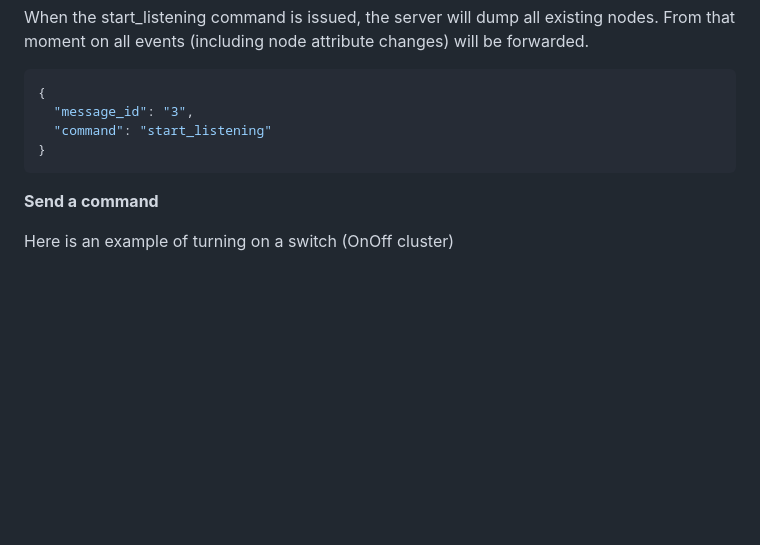
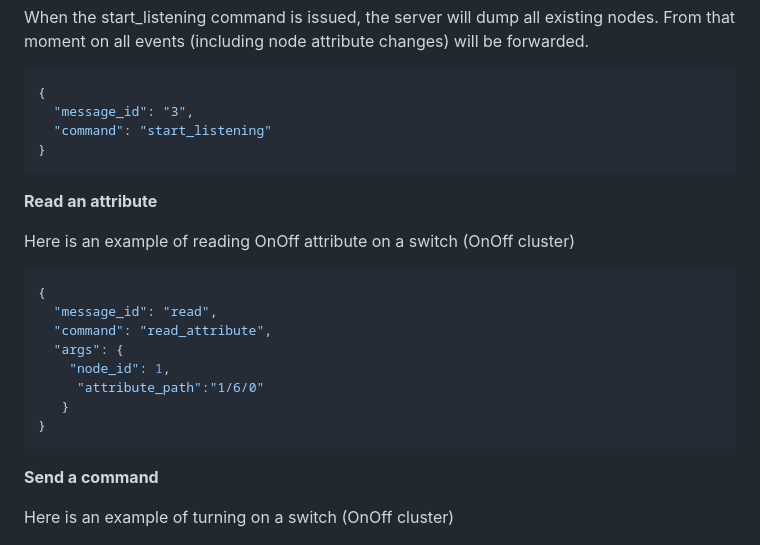
Before and after one commit to home-assistant-libs/python-matter-server, a Markdown page: README.md, the part around the change. Rendered like a GitHub page; blank space fills up the shorter version.

Commit message:
Update README.md
Read an attribute

````diff
--- a/README.md
+++ b/README.md
@@ -244,6 +244,21 @@ When the start_listening command is issued, the server will dump all existing no
 }
 ```
 
+**Read an attribute**
+
+Here is an example of reading OnOff attribute on a switch (OnOff cluster)
+
+```json
+{
+  "message_id": "read",
+  "command": "read_attribute",
+  "args": {
+    "node_id": 1,
+     "attribute_path":"1/6/0"
+   }
+}
+```
+
 **Send a command**
 
 Here is an example of turning on a switch (OnOff cluster)
````
